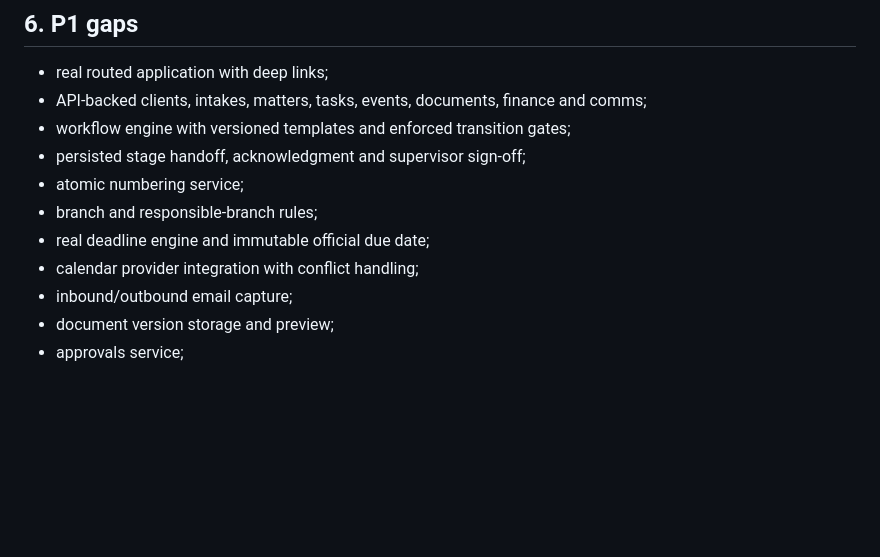
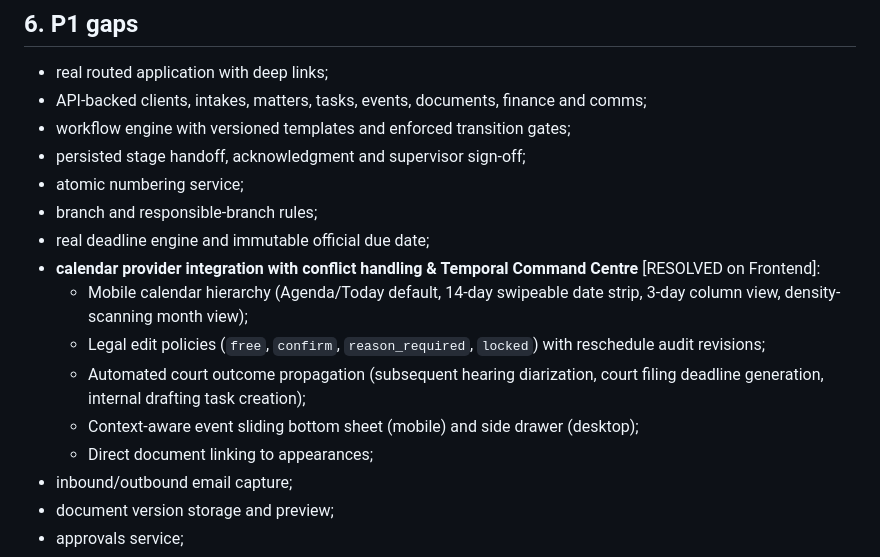
Before and after one commit to davemusau00/KKA, a Markdown page: docs/docs/22_CURRENT_REPOSITORY_AUDIT_AND_GAP_REGISTER.md, the part around the change. Drawn GitHub-style; blank space fills up the shorter version.

Commit message:
docs: initialize project audit, gap register, and state tracking documentation.

```diff
--- a/docs/docs/22_CURRENT_REPOSITORY_AUDIT_AND_GAP_REGISTER.md
+++ b/docs/docs/22_CURRENT_REPOSITORY_AUDIT_AND_GAP_REGISTER.md
@@ -105,7 +105,12 @@ This is important: do not re-open already-fixed UI gaps simply because they appe
 - atomic numbering service;
 - branch and responsible-branch rules;
 - real deadline engine and immutable official due date;
-- calendar provider integration with conflict handling;
+- **calendar provider integration with conflict handling & Temporal Command Centre** [RESOLVED on Frontend]:
+  - Mobile calendar hierarchy (Agenda/Today default, 14-day swipeable date strip, 3-day column view, density-scanning month view);
+  - Legal edit policies (`free`, `confirm`, `reason_required`, `locked`) with reschedule audit revisions;
+  - Automated court outcome propagation (subsequent hearing diarization, court filing deadline generation, internal drafting task creation);
+  - Context-aware event sliding bottom sheet (mobile) and side drawer (desktop);
+  - Direct document linking to appearances;
 - inbound/outbound email capture;
 - document version storage and preview;
 - approvals service;
```
Also changed, not shown: docs/PROJECT_STATE.md (+1 -1 lines), 1 other file.
